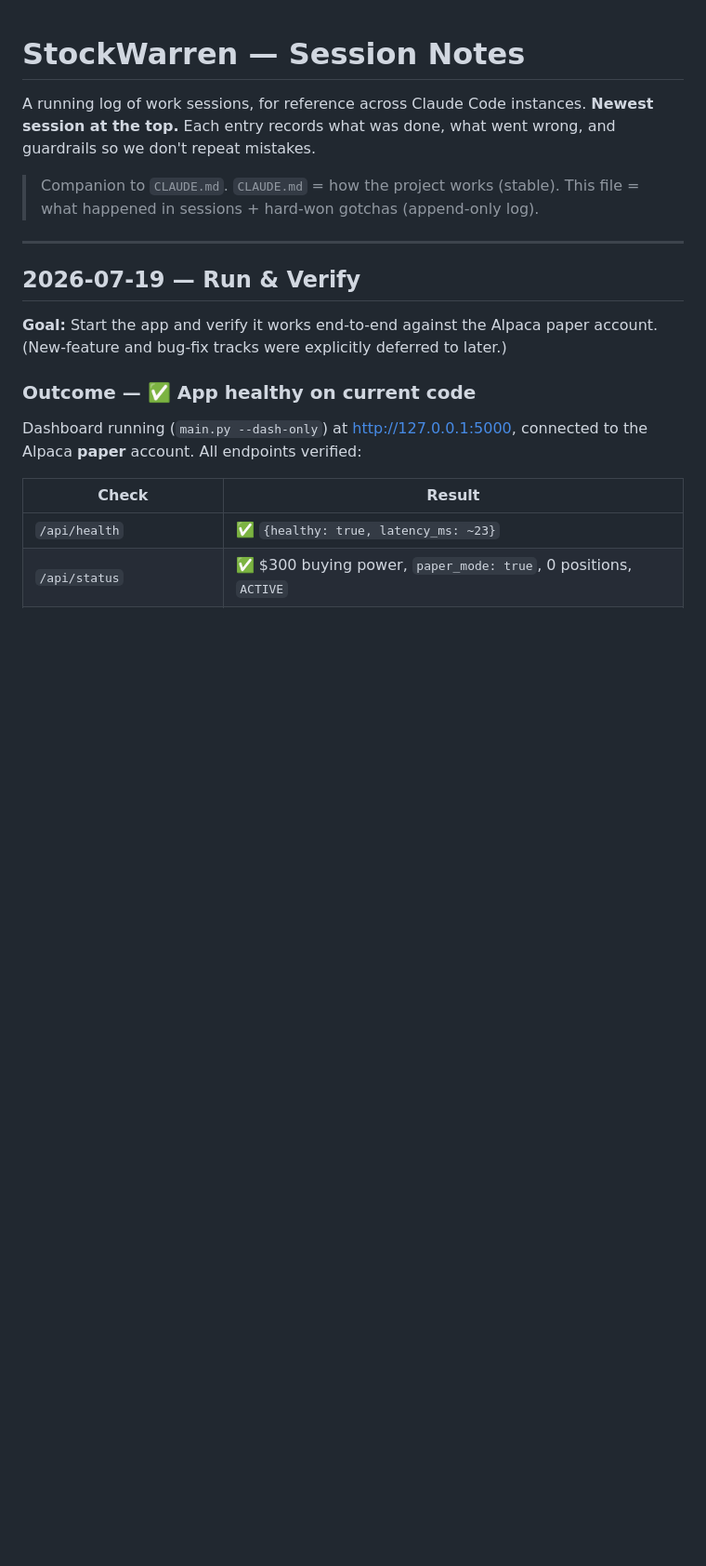
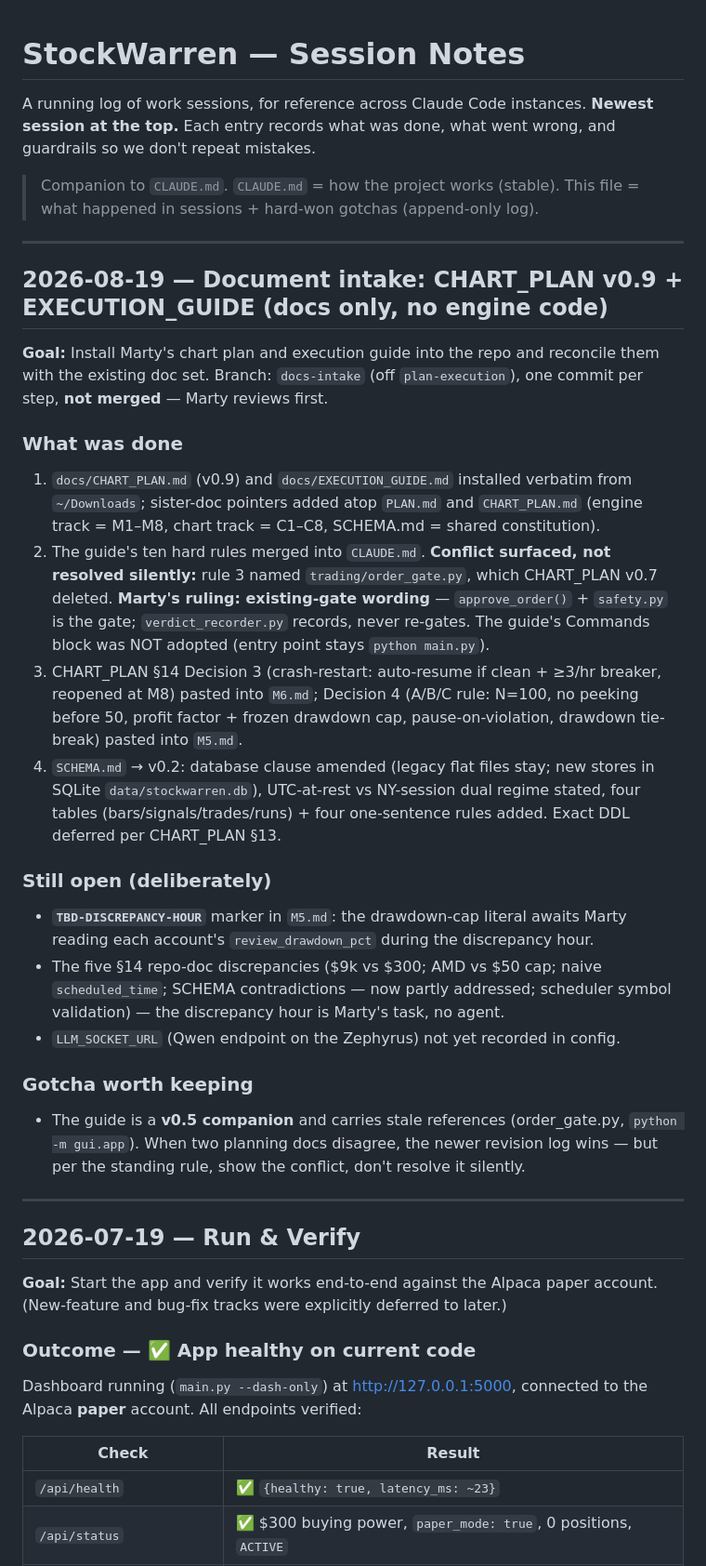
Before and after one commit to martybee/StockWarren, a Markdown page: docs/SESSION_NOTES.md, the part around the change. Shown at 93% size. Drawn GitHub-style; blank space fills up the shorter version.

Commit message:
docs(intake): session entry for the document intake
Co-Authored-By: Claude Fable 5 <noreply@anthropic.com>

```diff
--- a/docs/SESSION_NOTES.md
+++ b/docs/SESSION_NOTES.md
@@ -6,6 +6,45 @@ and guardrails so we don't repeat mistakes.
 
 > Companion to `CLAUDE.md`. `CLAUDE.md` = how the project works (stable).
 > This file = what happened in sessions + hard-won gotchas (append-only log).
+
+---
+
+## 2026-08-19 — Document intake: CHART_PLAN v0.9 + EXECUTION_GUIDE (docs only, no engine code)
+
+**Goal:** Install Marty's chart plan and execution guide into the repo and reconcile
+them with the existing doc set. Branch: `docs-intake` (off `plan-execution`), one
+commit per step, **not merged** — Marty reviews first.
+
+### What was done
+1. `docs/CHART_PLAN.md` (v0.9) and `docs/EXECUTION_GUIDE.md` installed verbatim from
+   `~/Downloads`; sister-doc pointers added atop `PLAN.md` and `CHART_PLAN.md`
+   (engine track = M1–M8, chart track = C1–C8, SCHEMA.md = shared constitution).
+2. The guide's ten hard rules merged into `CLAUDE.md`. **Conflict surfaced, not
+   resolved silently:** rule 3 named `trading/order_gate.py`, which CHART_PLAN v0.7
+   deleted. **Marty's ruling: existing-gate wording** — `approve_order()` +
+   `safety.py` is the gate; `verdict_recorder.py` records, never re-gates. The
+   guide's Commands block was NOT adopted (entry point stays `python main.py`).
+3. CHART_PLAN §14 Decision 3 (crash-restart: auto-resume if clean + ≥3/hr breaker,
+   reopened at M8) pasted into `M6.md`; Decision 4 (A/B/C rule: N=100, no peeking
+   before 50, profit factor + frozen drawdown cap, pause-on-violation, drawdown
+   tie-break) pasted into `M5.md`.
+4. `SCHEMA.md` → v0.2: database clause amended (legacy flat files stay; new stores
+   in SQLite `data/stockwarren.db`), UTC-at-rest vs NY-session dual regime stated,
+   four tables (bars/signals/trades/runs) + four one-sentence rules added. Exact
+   DDL deferred per CHART_PLAN §13.
+
+### Still open (deliberately)
+- **`TBD-DISCREPANCY-HOUR`** marker in `M5.md`: the drawdown-cap literal awaits
+  Marty reading each account's `review_drawdown_pct` during the discrepancy hour.
+- The five §14 repo-doc discrepancies ($9k vs $300; AMD vs $50 cap; naive
+  `scheduled_time`; SCHEMA contradictions — now partly addressed; scheduler symbol
+  validation) — the discrepancy hour is Marty's task, no agent.
+- `LLM_SOCKET_URL` (Qwen endpoint on the Zephyrus) not yet recorded in config.
+
+### Gotcha worth keeping
+- The guide is a **v0.5 companion** and carries stale references (order_gate.py,
+  `python -m gui.app`). When two planning docs disagree, the newer revision log
+  wins — but per the standing rule, show the conflict, don't resolve it silently.
 
 ---
 
```
